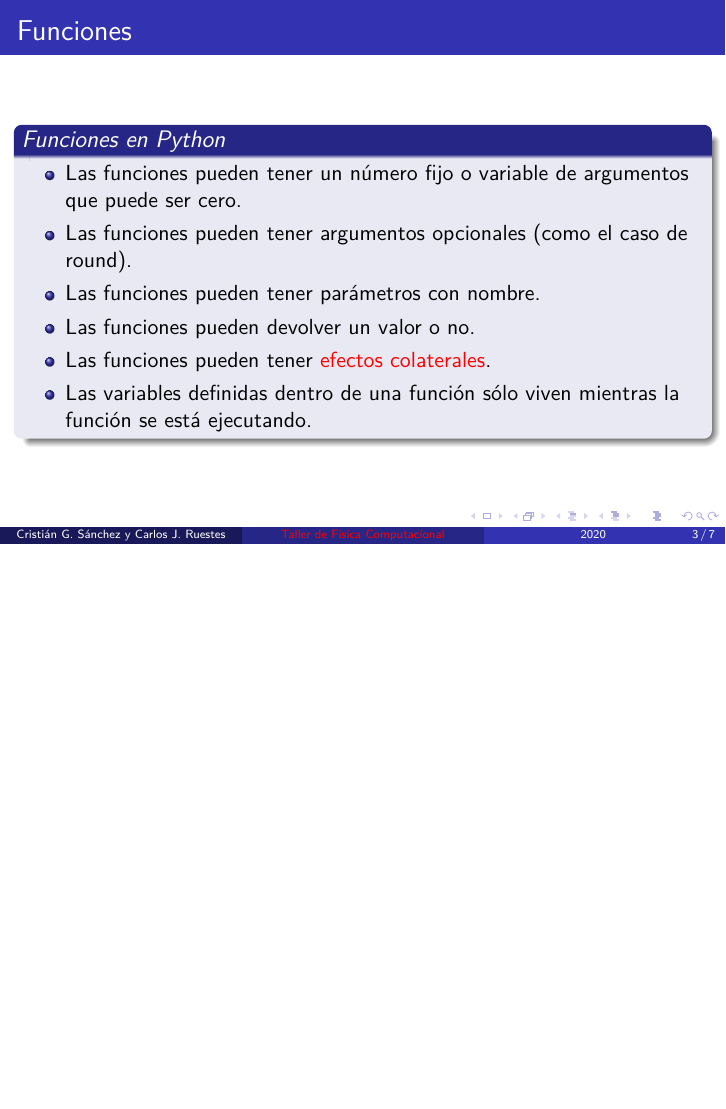
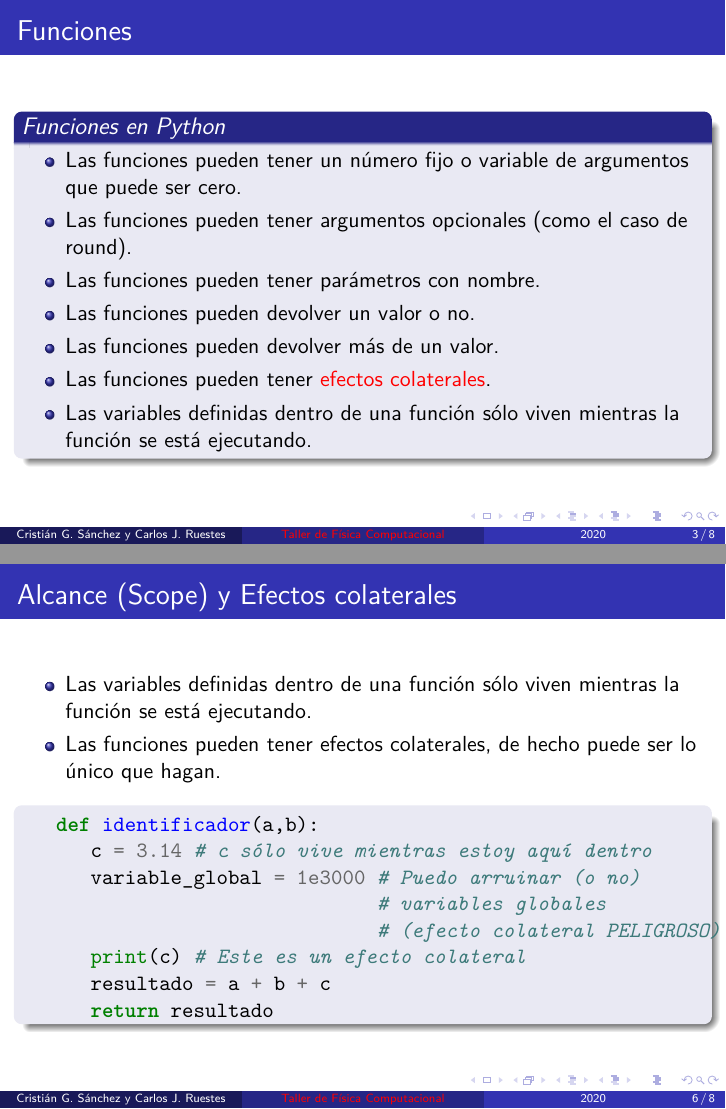
Before and after one commit to Luchomerenda3/TFC_FCEN_2020, LaTeX slides (notas/06_funciones.tex): page 3 of 7 before the commit and pages 3 and 6 of 8 after it, the two joined at a grey line, the shorter picture padded with empty space. Compiled offline with XeLaTeX.

Commit message:
Adiciones en funciones

```diff
--- a/notas/06_funciones.tex
+++ b/notas/06_funciones.tex
@@ -45,6 +45,7 @@
 \item Las funciones pueden tener argumentos opcionales (como el caso de round).
 \item Las funciones pueden tener parámetros con nombre.
 \item Las funciones pueden devolver un valor o no.
+\item Las funciones pueden devolver más de un valor.
 \item Las funciones pueden tener \alert{efectos colaterales}.
 \item Las variables definidas dentro de una función sólo viven mientras la función se está ejecutando.
 \end{itemize}
@@ -91,6 +92,29 @@ a,b = identificador(p1,p2,p3)
 
 %%%%%%%%%%%%%%%%%%%%%%%%%%%%%%%%%%%%%%%%%%%%%%%%%%%%%%%%%%
 \begin{frame}[fragile]
+   \frametitle{Alcance (Scope) y Efectos colaterales}
+   \begin{itemize}
+      \item Las variables definidas dentro de una función sólo viven mientras la función se está ejecutando.
+      \item Las funciones pueden tener efectos colaterales, de hecho puede ser lo único que hagan.
+   \end{itemize}
+
+   \begin{block}{}
+   \begin{minted}{python}
+   def identificador(a,b):
+      c = 3.14 # c sólo vive mientras estoy aquí dentro
+      variable_global = 1e3000 # Puedo arruinar (o no)
+                               # variables globales
+                               # (efecto colateral PELIGROSO)
+      print(c) # Este es un efecto colateral
+      resultado = a + b + c
+      return resultado
+   \end{minted}
+   \end{block}
+   \end{frame}
+
+%%%%%%%%%%%%%%%%%%%%%%%%%%%%%%%%%%%%%%%%%%%%%%%%%%%%%%%%%%
+
+\begin{frame}[fragile]
    \frametitle{Definición de funciones, sintaxis}
    Las funciones pueden tener un número variable de argumentos tanto nombrados como sin nombre, para ello se utilizan las estructuras de datos {\em lista} y {\em diccionario} que veremos más adelante.
    \begin{block}{}
```
Also changed, not shown: notas/06_funciones.pdf. Lines whose indentation alone changed are shown as unchanged.
